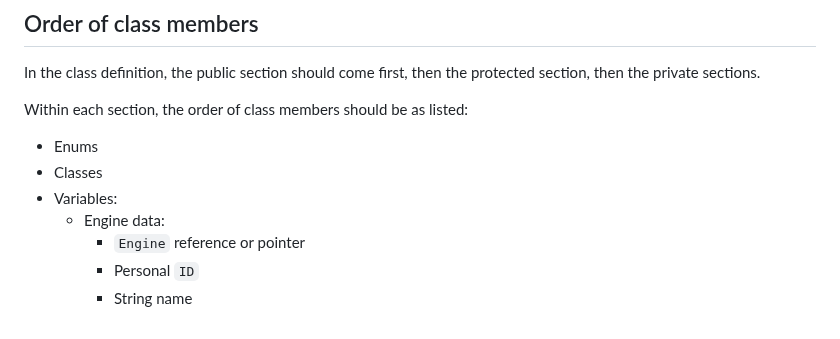
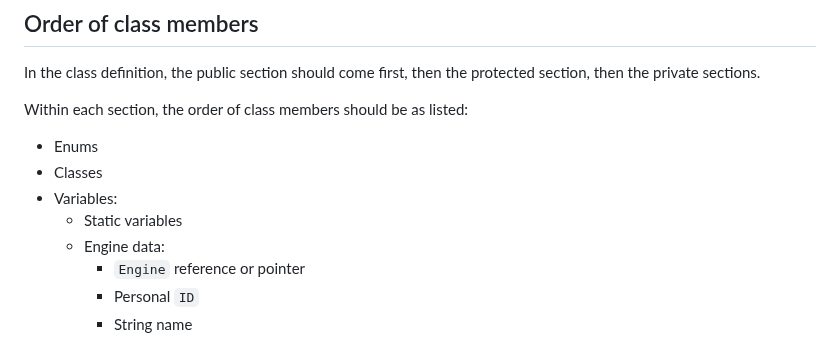
Before and after one commit to TheRealKaup/KTech, a Markdown page: documentation/style.md, the part around the change. Drawn GitHub-style.

```diff
--- a/documentation/style.md
+++ b/documentation/style.md
@@ -44,6 +44,7 @@ Within each section, the order of class members should be as listed:
 - Enums
 - Classes
 - Variables:
+    - Static variables
     - Engine data:
         - `Engine` reference or pointer
         - Personal `ID`
```
